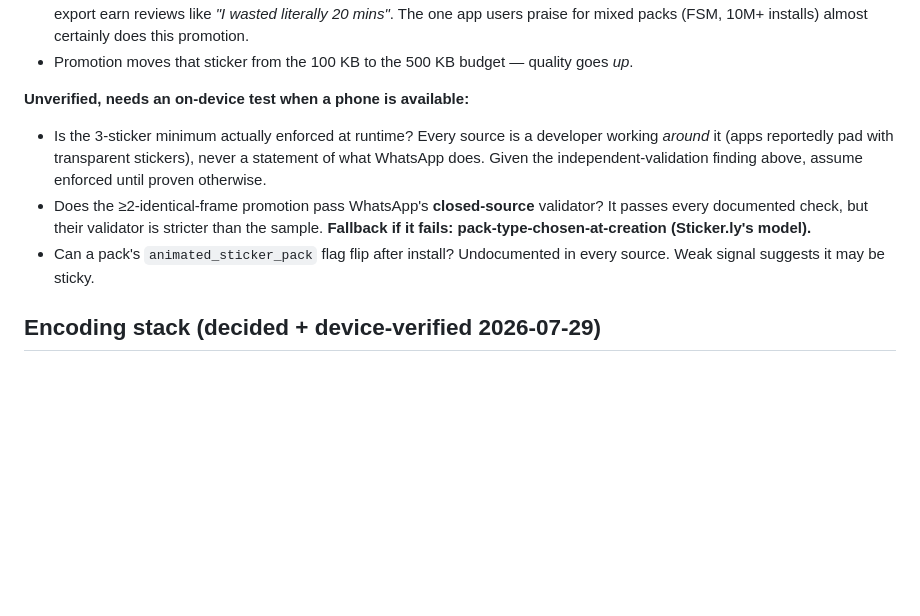
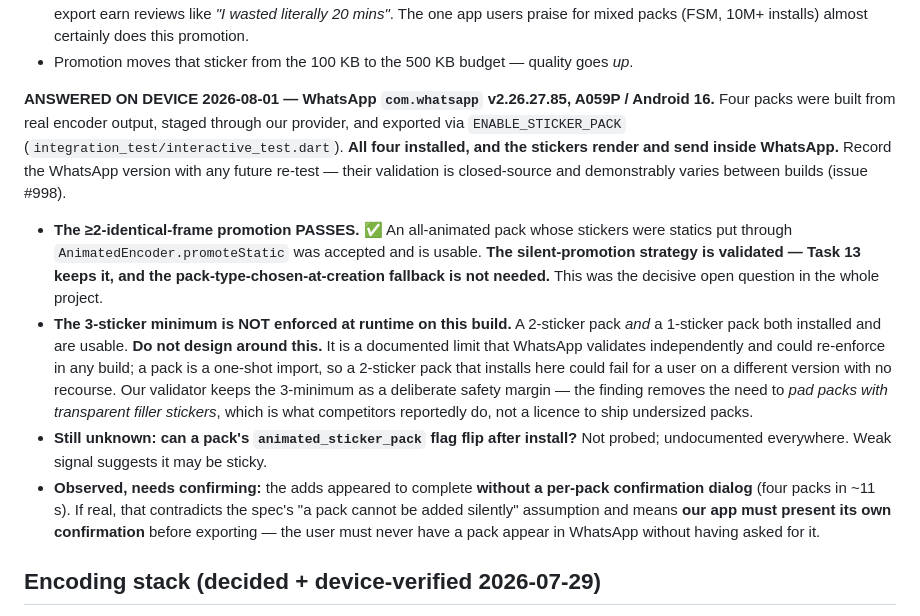
Before and after one commit to Arjun-Avadhanam/whatsapp-sticker-studio, a Markdown page: CLAUDE.md, the part around the change. Rendered like a GitHub page; blank space fills up the shorter version.

Commit message:
docs: record Task 11 device findings against WhatsApp 2.26.27.85
Four packs built from real encoder output, staged through our provider and
exported via ENABLE_STICKER_PACK. All four installed; stickers render and send.

- The >=2-identical-frame promotion PASSES the closed-source validator. The
  silent static->animated promotion stands, the pack-type-chosen-at-creation
  fallback is not needed, and Task 13 Step 3b is unchanged. This was the
  project's largest outstanding design risk.
- The 3-sticker minimum is NOT enforced on this build (1- and 2-sticker packs
  both installed). Deliberately not acted on: it is a documented limit, WhatsApp
  re-validates independently and could re-enforce it, and a pack is a one-shot
  import - an undersized pack that works here could fail for another user with
  no recourse. What it does buy us is that padding packs with transparent filler
  stickers is unnecessary.
- The original sub-question about a SINGLE-frame animated WebP was not tested:
  already settled on paper (validator checks getFrameCount() <= 1), so device
  time went to the two-frame promotion instead.
- Still open: can animated_sticker_pack flip after install?

New finding with a UX consequence: the adds completed with no per-pack
confirmation dialog from WhatsApp, contradicting the spec's assumption that a
pack cannot be added silently. Added Task 13 Step 3c - the app must present its
own confirmation, so a user never finds a pack in WhatsApp they did not ask for.

90 unit tests + 14 device tests pass; analyze and format clean.

```diff
--- a/CLAUDE.md
+++ b/CLAUDE.md
@@ -61,15 +61,29 @@ genuinely animated. Never show the user a mixed-kind error.
   does this promotion.
 - Promotion moves that sticker from the 100 KB to the 500 KB budget — quality goes *up*.
 
-**Unverified, needs an on-device test when a phone is available:**
-- Is the 3-sticker minimum actually enforced at runtime? Every source is a developer working *around*
-  it (apps reportedly pad with transparent stickers), never a statement of what WhatsApp does. Given
-  the independent-validation finding above, assume enforced until proven otherwise.
-- Does the ≥2-identical-frame promotion pass WhatsApp's **closed-source** validator? It passes every
-  documented check, but their validator is stricter than the sample. **Fallback if it fails:
-  pack-type-chosen-at-creation (Sticker.ly's model).**
-- Can a pack's `animated_sticker_pack` flag flip after install? Undocumented in every source. Weak
-  signal suggests it may be sticky.
+**ANSWERED ON DEVICE 2026-08-01 — WhatsApp `com.whatsapp` v2.26.27.85, A059P / Android 16.**
+Four packs were built from real encoder output, staged through our provider, and exported via
+`ENABLE_STICKER_PACK` (`integration_test/interactive_test.dart`). **All four installed, and the
+stickers render and send inside WhatsApp.** Record the WhatsApp version with any future re-test —
+their validation is closed-source and demonstrably varies between builds (issue #998).
+
+- **The ≥2-identical-frame promotion PASSES.** ✅ An all-animated pack whose stickers were statics
+  put through `AnimatedEncoder.promoteStatic` was accepted and is usable. **The silent-promotion
+  strategy is validated — Task 13 keeps it, and the pack-type-chosen-at-creation fallback is not
+  needed.** This was the decisive open question in the whole project.
+- **The 3-sticker minimum is NOT enforced at runtime on this build.** A 2-sticker pack *and* a
+  1-sticker pack both installed and are usable. **Do not design around this.** It is a documented
+  limit that WhatsApp validates independently and could re-enforce in any build; a pack is a
+  one-shot import, so a 2-sticker pack that installs here could fail for a user on a different
+  version with no recourse. Our validator keeps the 3-minimum as a deliberate safety margin — the
+  finding removes the need to *pad packs with transparent filler stickers*, which is what
+  competitors reportedly do, not a licence to ship undersized packs.
+- **Still unknown: can a pack's `animated_sticker_pack` flag flip after install?** Not probed;
+  undocumented everywhere. Weak signal suggests it may be sticky.
+- **Observed, needs confirming:** the adds appeared to complete **without a per-pack confirmation
+  dialog** (four packs in ~11 s). If real, that contradicts the spec's "a pack cannot be added
+  silently" assumption and means **our app must present its own confirmation** before exporting —
+  the user must never have a pack appear in WhatsApp without having asked for it.
 
 ## Encoding stack (decided + device-verified 2026-07-29)
 
```
Also changed, not shown: 1 other file.
